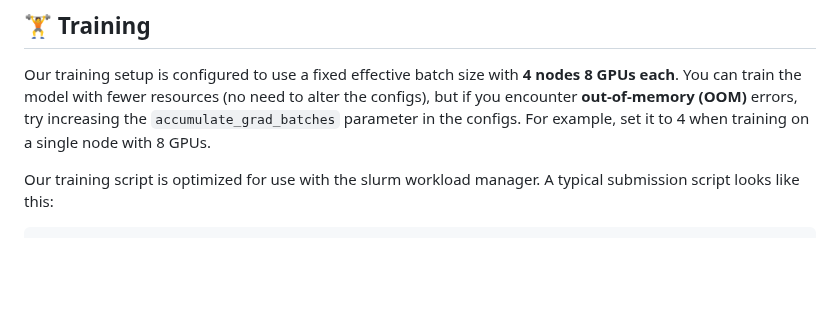
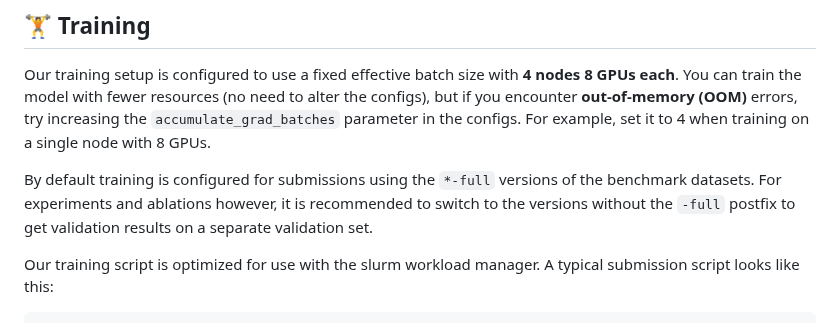
Before and after one commit to mnooshzadi/memfof, a Markdown page: README.md, the part around the change. Rendered like a GitHub page; blank space fills up the shorter version.

Commit message:
Add small note about the `-full` version of datasets

````diff
--- a/README.md
+++ b/README.md
@@ -75,6 +75,9 @@ Please refer to [eval.sh](eval.sh) and [submission.sh](submission.sh) for more d
 Our training setup is configured to use a fixed effective batch size with **4 nodes 8 GPUs each**.
 You can train the model with fewer resources (no need to alter the configs), but if you encounter **out-of-memory (OOM)** errors, try increasing the `accumulate_grad_batches` parameter in the configs. For example, set it to 4 when training on a single node with 8 GPUs.
 
+By default training is configured for submissions using the `*-full` versions of the benchmark datasets.
+For experiments and ablations however, it is recommended to switch to the versions without the `-full` postfix to get validation results on a separate validation set.
+
 Our training script is optimized for use with the slurm workload manager. A typical submission script looks like this:
 
 ```shell
````
